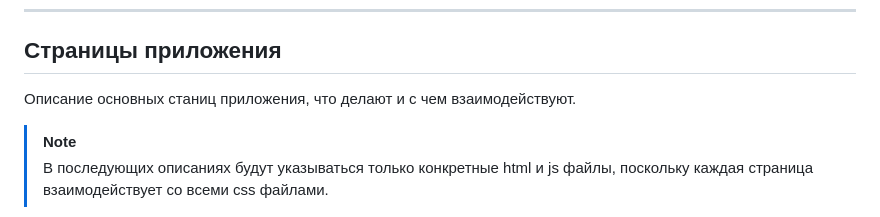
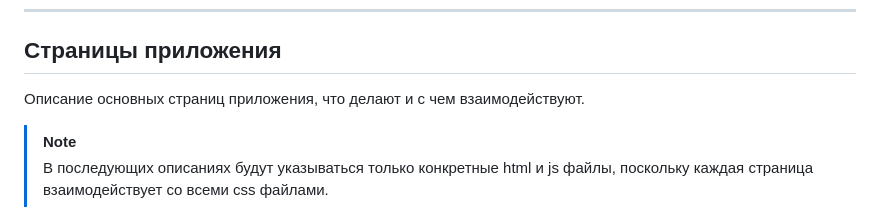
Before and after one commit to HigherMoon/WorkWithDocuments, a Markdown page: docs.md, the part around the change. Drawn GitHub-style.

```diff
--- a/docs.md
+++ b/docs.md
@@ -215,7 +215,7 @@
 ---
 
 ## Страницы приложения
-Описание основных станиц приложения, что делают и с чем взаимодействуют.
+Описание основных страниц приложения, что делают и с чем взаимодействуют.
 
 > [!NOTE]
 > В последующих описаниях будут указываться только конкретные html и js файлы, поскольку каждая страница взаимодействует со всеми css файлами.
```
